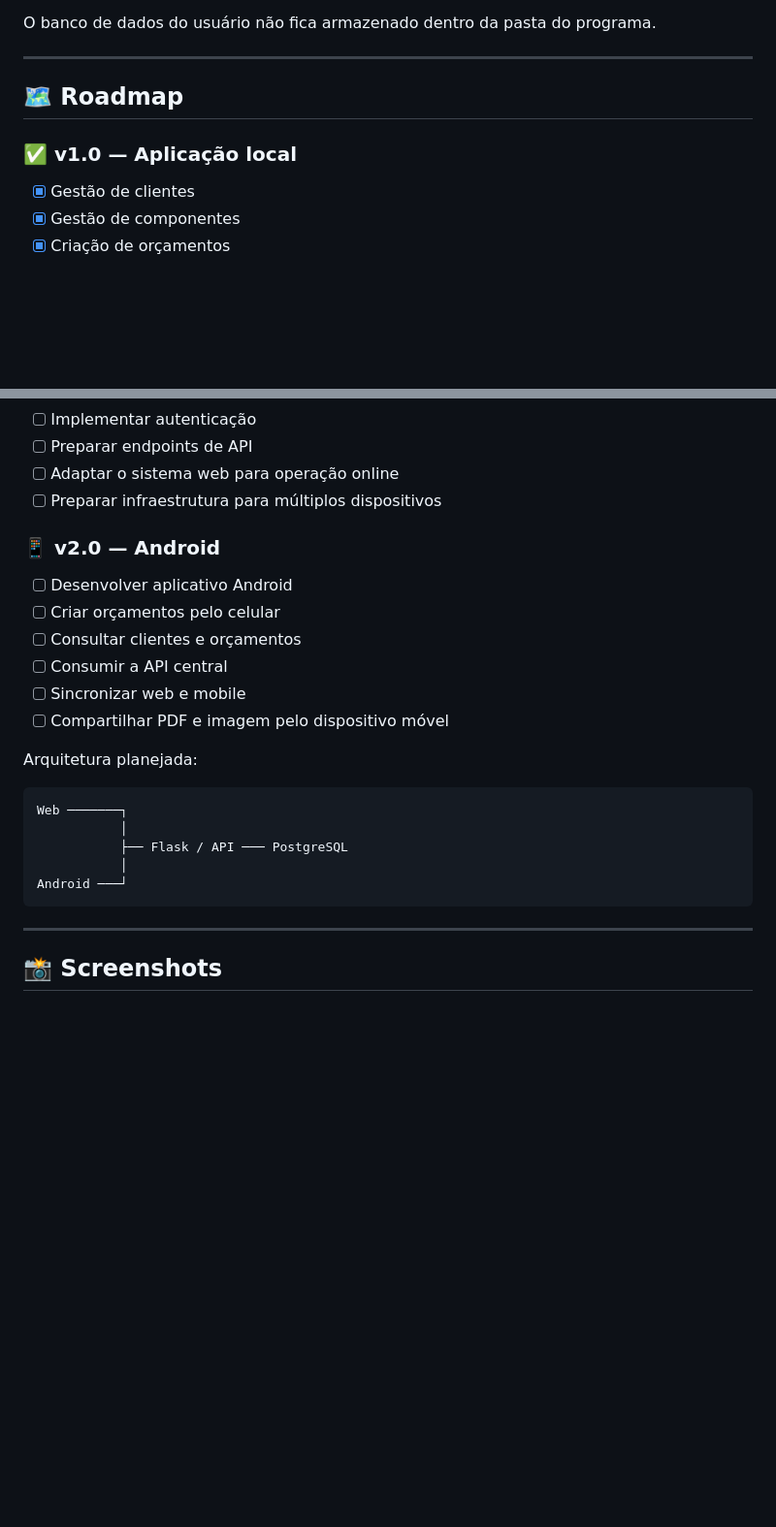
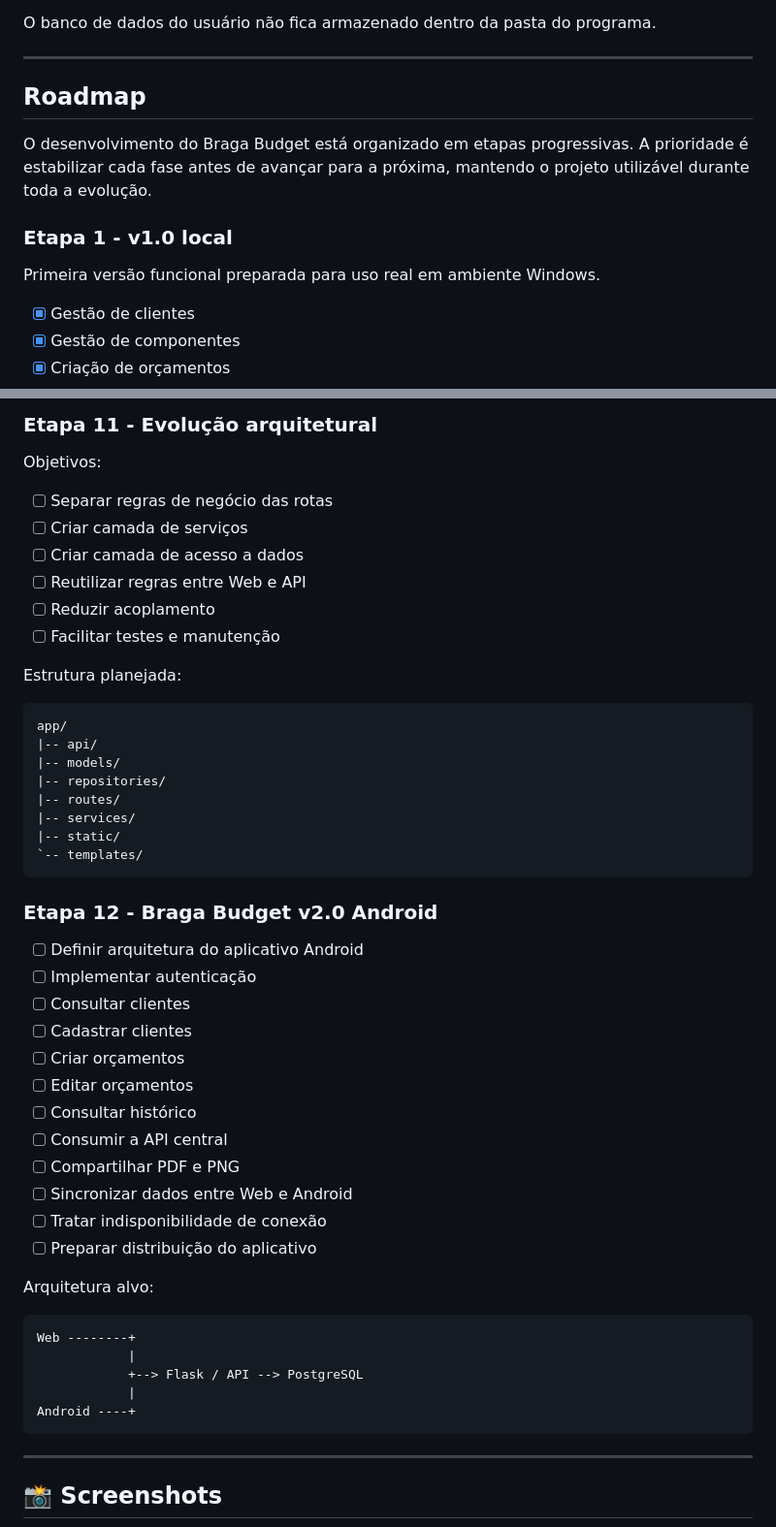
Before and after one commit to diogozarpelo/braga-budget, a Markdown page: README.md, 2 parts joined by grey strips. Shown at 97% size. Drawn GitHub-style; blank space fills up the shorter version.

Commit message:
docs: expand project roadmap

````diff
--- a/README.md
+++ b/README.md
@@ -310,9 +310,13 @@ O banco de dados do usuário não fica armazenado dentro da pasta do programa.
 
 ---
 
-## 🗺️ Roadmap
+## Roadmap
 
-### ✅ v1.0 — Aplicação local
+O desenvolvimento do Braga Budget está organizado em etapas progressivas. A prioridade é estabilizar cada fase antes de avançar para a próxima, mantendo o projeto utilizável durante toda a evolução.
+
+### Etapa 1 - v1.0 local
+
+Primeira versão funcional preparada para uso real em ambiente Windows.
 
 - [x] Gestão de clientes
 - [x] Gestão de componentes
@@ -339,26 +459,47 @@ O banco de dados do usuário não fica armazenado dentro da pasta do programa.
+### Etapa 11 - Evolução arquitetural
+
+Objetivos:
+
+- [ ] Separar regras de negócio das rotas
+- [ ] Criar camada de serviços
+- [ ] Criar camada de acesso a dados
+- [ ] Reutilizar regras entre Web e API
+- [ ] Reduzir acoplamento
+- [ ] Facilitar testes e manutenção
+
+Estrutura planejada:
+
+    app/
+    |-- api/
+    |-- models/
+    |-- repositories/
+    |-- routes/
+    |-- services/
+    |-- static/
+    `-- templates/
+
+### Etapa 12 - Braga Budget v2.0 Android
+
+- [ ] Definir arquitetura do aplicativo Android
 - [ ] Implementar autenticação
-- [ ] Preparar endpoints de API
-- [ ] Adaptar o sistema web para operação online
-- [ ] Preparar infraestrutura para múltiplos dispositivos
+- [ ] Consultar clientes
+- [ ] Cadastrar clientes
+- [ ] Criar orçamentos
+- [ ] Editar orçamentos
+- [ ] Consultar histórico
+- [ ] Consumir a API central
+- [ ] Compartilhar PDF e PNG
+- [ ] Sincronizar dados entre Web e Android
+- [ ] Tratar indisponibilidade de conexão
+- [ ] Preparar distribuição do aplicativo
 
-### 📱 v2.0 — Android
+Arquitetura alvo:
 
-- [ ] Desenvolver aplicativo Android
-- [ ] Criar orçamentos pelo celular
-- [ ] Consultar clientes e orçamentos
-- [ ] Consumir a API central
-- [ ] Sincronizar web e mobile
-- [ ] Compartilhar PDF e imagem pelo dispositivo móvel
-
-Arquitetura planejada:
-
-```text
-Web ───────┐
-           │
-           ├── Flask / API ─── PostgreSQL
-           │
-Android ───┘
-```
+    Web --------+
+                |
+                +--> Flask / API --> PostgreSQL
+                |
+    Android ----+
 
 ---
 
````
Also changed, not shown: other parts of README.md (+120 -4 lines).
